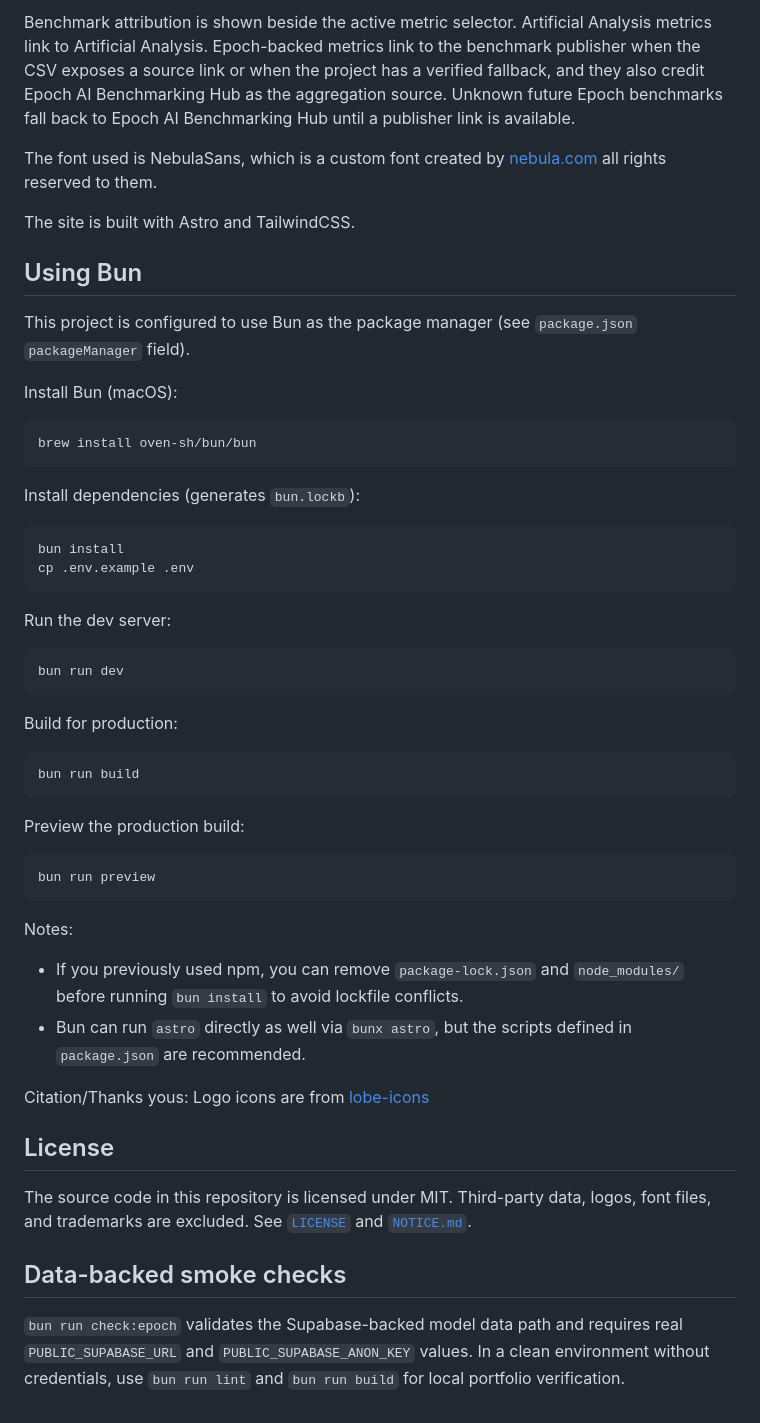
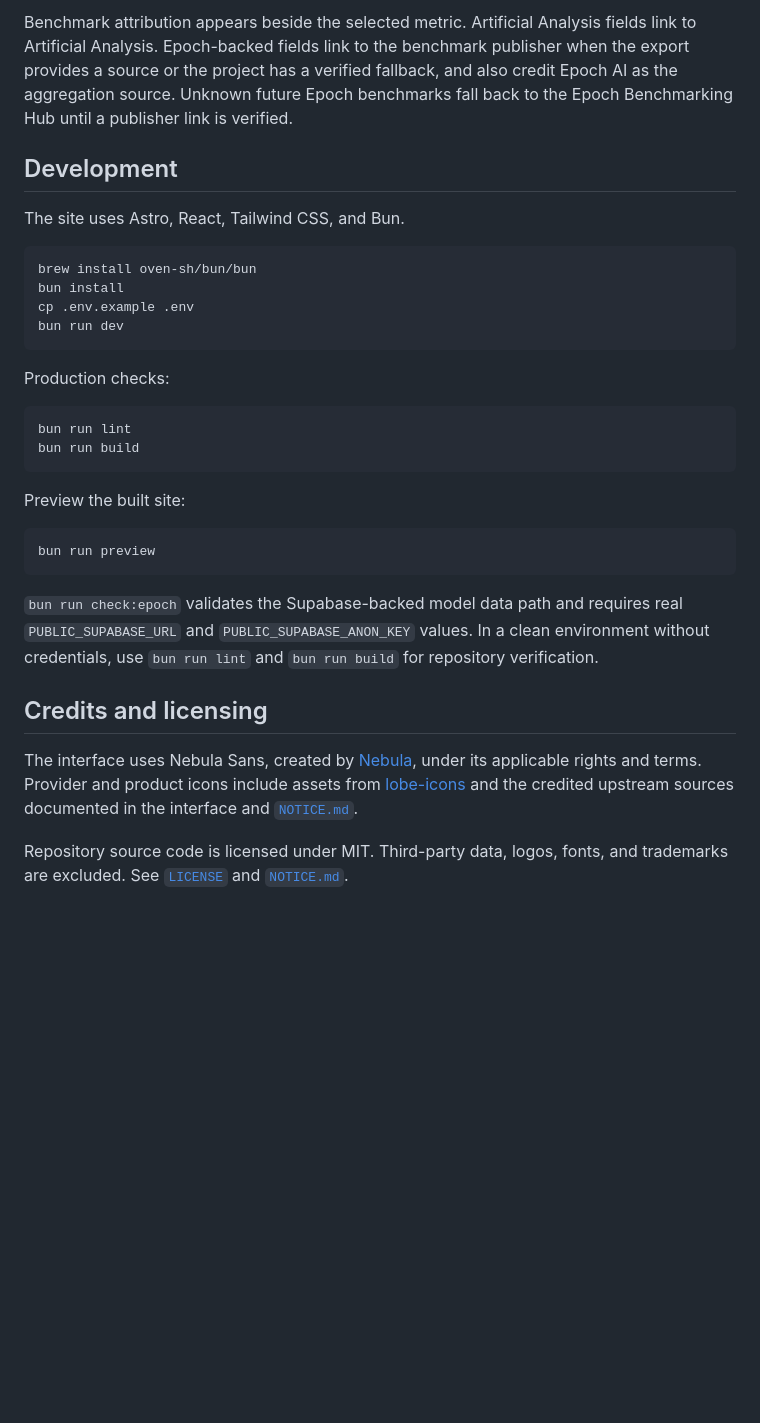
Before and after one commit to JonathanRReed/Ai-stats, a Markdown page: README.md, the part around one of its changes. Rendered like a GitHub page; blank space fills up the shorter version.

Commit message:
docs: present AI Stats as shipped model-selection work

````diff
--- a/README.md
+++ b/README.md
@@ -49,60 +60,34 @@ The frontend promotes the highest-signal free benchmarks first, including GPQA D
 
-Benchmark attribution is shown beside the active metric selector. Artificial Analysis metrics link to Artificial Analysis. Epoch-backed metrics link to the benchmark publisher when the CSV exposes a source link or when the project has a verified fallback, and they also credit Epoch AI Benchmarking Hub as the aggregation source. Unknown future Epoch benchmarks fall back to Epoch AI Benchmarking Hub until a publisher link is available.
+Benchmark attribution appears beside the selected metric. Artificial Analysis fields link to Artificial Analysis. Epoch-backed fields link to the benchmark publisher when the export provides a source or the project has a verified fallback, and also credit Epoch AI as the aggregation source. Unknown future Epoch benchmarks fall back to the Epoch Benchmarking Hub until a publisher link is verified.
 
-The font used is NebulaSans, which is a custom font created by [nebula.com](https://nebula.com) all rights reserved to them.
+## Development
 
-The site is built with Astro and TailwindCSS.
-
-## Using Bun
-
-This project is configured to use Bun as the package manager (see `package.json` `packageManager` field).
-
-Install Bun (macOS):
+The site uses Astro, React, Tailwind CSS, and Bun.
 
 ```sh
 brew install oven-sh/bun/bun
-```
-
-Install dependencies (generates `bun.lockb`):
-
-```sh
 bun install
 cp .env.example .env
-```
-
-Run the dev server:
-
-```sh
 bun run dev
 ```
 
-Build for production:
+Production checks:
 
 ```sh
+bun run lint
 bun run build
 ```
 
-Preview the production build:
+Preview the built site:
 
 ```sh
 bun run preview
 ```
 
-Notes:
+`bun run check:epoch` validates the Supabase-backed model data path and requires real `PUBLIC_SUPABASE_URL` and `PUBLIC_SUPABASE_ANON_KEY` values. In a clean environment without credentials, use `bun run lint` and `bun run build` for repository verification.
 
-- If you previously used npm, you can remove `package-lock.json` and `node_modules/` before running `bun install` to avoid lockfile conflicts.
-- Bun can run `astro` directly as well via `bunx astro`, but the scripts defined in `package.json` are recommended.
+## Credits and licensing
 
-Citation/Thanks yous:
-Logo icons are from [lobe-icons](https://lobe-icons.dev/)
+The interface uses Nebula Sans, created by [Nebula](https://nebula.com), under its applicable rights and terms. Provider and product icons include assets from [lobe-icons](https://lobe-icons.dev/) and the credited upstream sources documented in the interface and [`NOTICE.md`](./NOTICE.md).
 
-## License
-
-The source code in this repository is licensed under MIT. Third-party data,
-logos, font files, and trademarks are excluded. See [`LICENSE`](./LICENSE) and
-[`NOTICE.md`](./NOTICE.md).
-
-
-## Data-backed smoke checks
-
-`bun run check:epoch` validates the Supabase-backed model data path and requires real `PUBLIC_SUPABASE_URL` and `PUBLIC_SUPABASE_ANON_KEY` values. In a clean environment without credentials, use `bun run lint` and `bun run build` for local portfolio verification.
+Repository source code is licensed under MIT. Third-party data, logos, fonts, and trademarks are excluded. See [`LICENSE`](./LICENSE) and [`NOTICE.md`](./NOTICE.md).
````
Also changed, not shown: other parts of README.md (+24 -13 lines).
